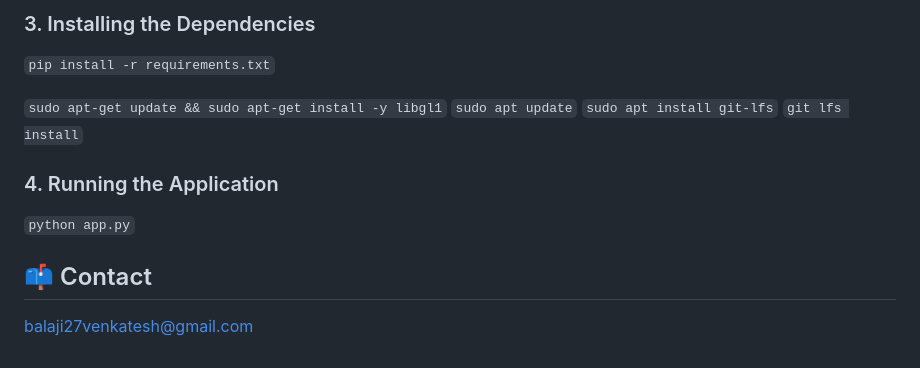
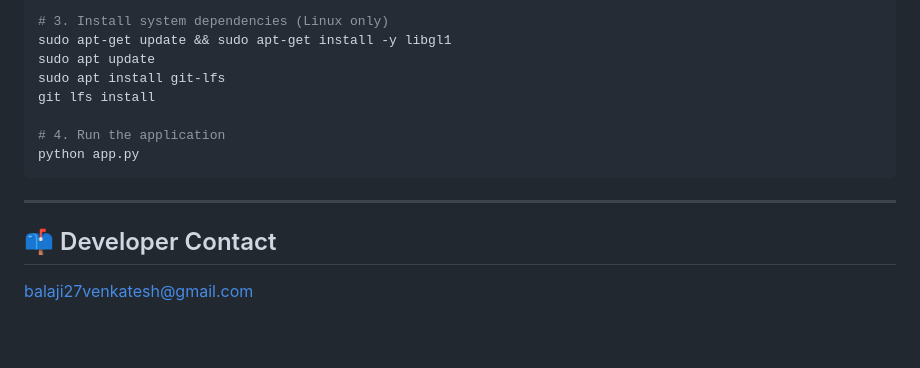
Before and after one commit to haresrinivasa/emotion-aware-chatbot, a Markdown page: README.md, the part around one of its changes. Drawn GitHub-style; folded sections open.

````diff
--- a/README.md
+++ b/README.md
@@ -88,16 +124,16 @@ emotion-aware-chatbot/
 
-### 3. Installing the Dependencies
+# 3. Install system dependencies (Linux only)
+sudo apt-get update && sudo apt-get install -y libgl1
+sudo apt update
+sudo apt install git-lfs
+git lfs install
 
-`pip install -r requirements.txt`
+# 4. Run the application
+python app.py
+```
+</details>
 
-`sudo apt-get update && sudo apt-get install -y libgl1`
-`sudo apt update`
-`sudo apt install git-lfs`
-`git lfs install`
+---
 
-### 4. Running the Application
-
-`python app.py`
-
-## 📫 Contact
+## 📫 Developer Contact
 balaji27venkatesh@gmail.com
````
Also changed, not shown: other parts of README.md (+68 -32 lines).
